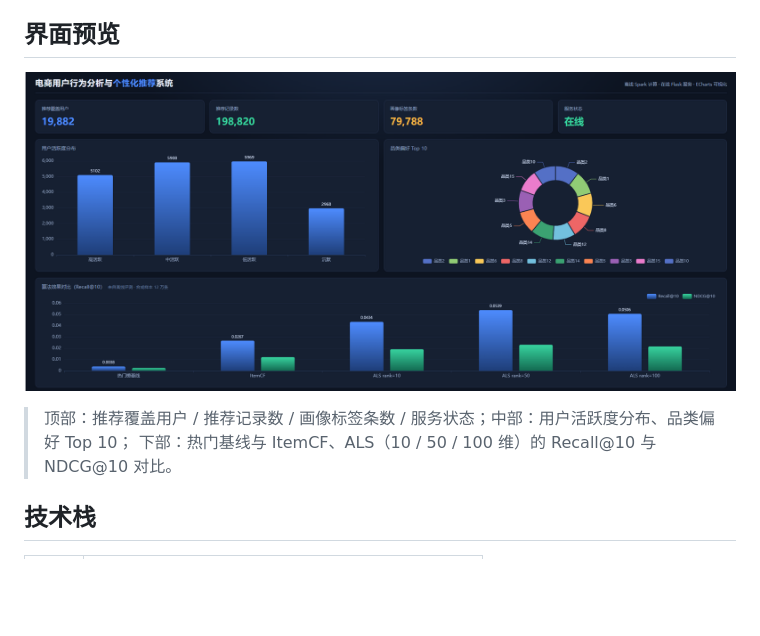
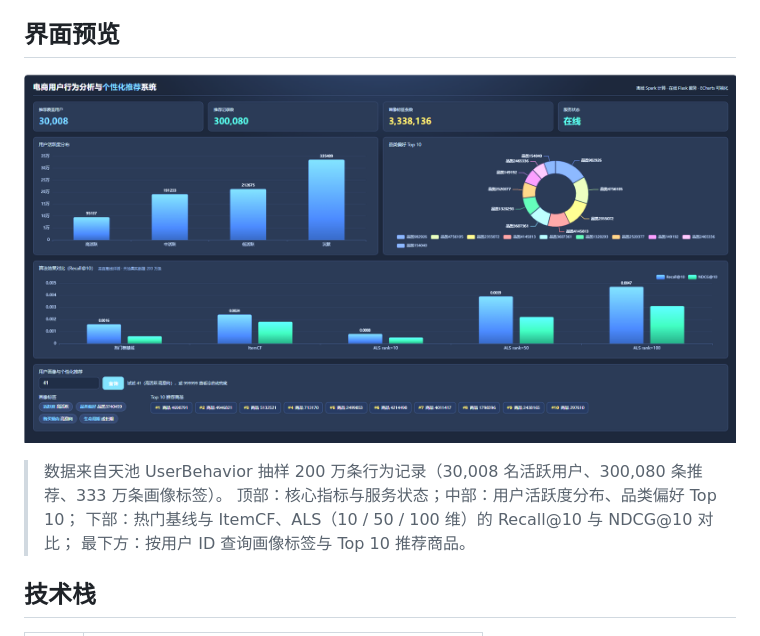
Before and after one commit to luokai0522/ecommerce-behavior-rec, a Markdown page: README.md, the part around the change. GitHub-like rendering; pictures changed too: screenshots/dashboard_preview.png; blank space fills up the shorter version.

Commit message:
docs: 用真实数据的大屏截图替换预览图，补充截图说明

```diff
--- a/README.md
+++ b/README.md
@@ -17,8 +17,10 @@
 
 ![可视化大屏](screenshots/dashboard_preview.png)
 
-> 顶部：推荐覆盖用户 / 推荐记录数 / 画像标签条数 / 服务状态；中部：用户活跃度分布、品类偏好 Top 10；
-> 下部：热门基线与 ItemCF、ALS（10 / 50 / 100 维）的 Recall@10 与 NDCG@10 对比。
+> 数据来自天池 UserBehavior 抽样 200 万条行为记录（30,008 名活跃用户、300,080 条推荐、333 万条画像标签）。
+> 顶部：核心指标与服务状态；中部：用户活跃度分布、品类偏好 Top 10；
+> 下部：热门基线与 ItemCF、ALS（10 / 50 / 100 维）的 Recall@10 与 NDCG@10 对比；
+> 最下方：按用户 ID 查询画像标签与 Top 10 推荐商品。
 
 ## 技术栈
 
```
